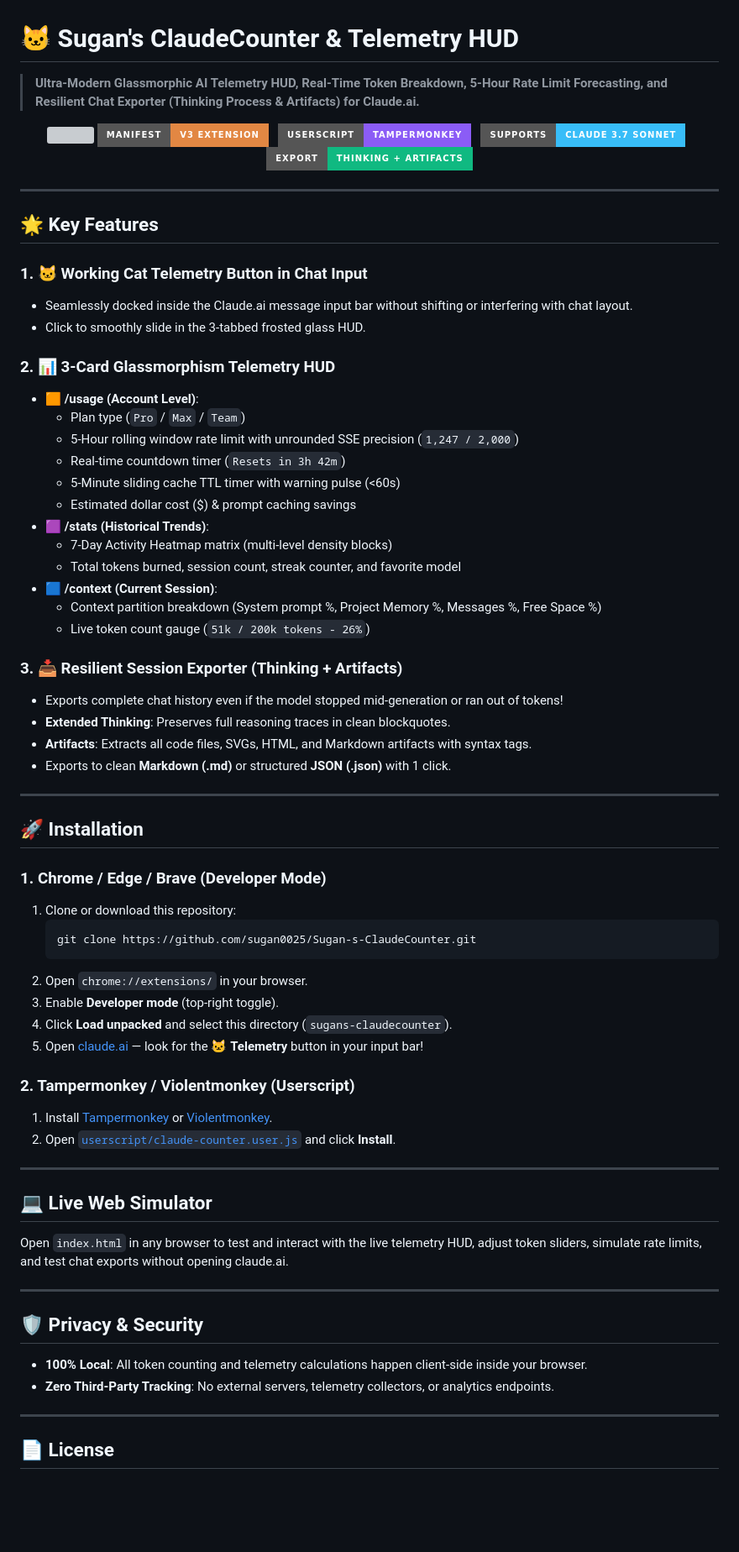
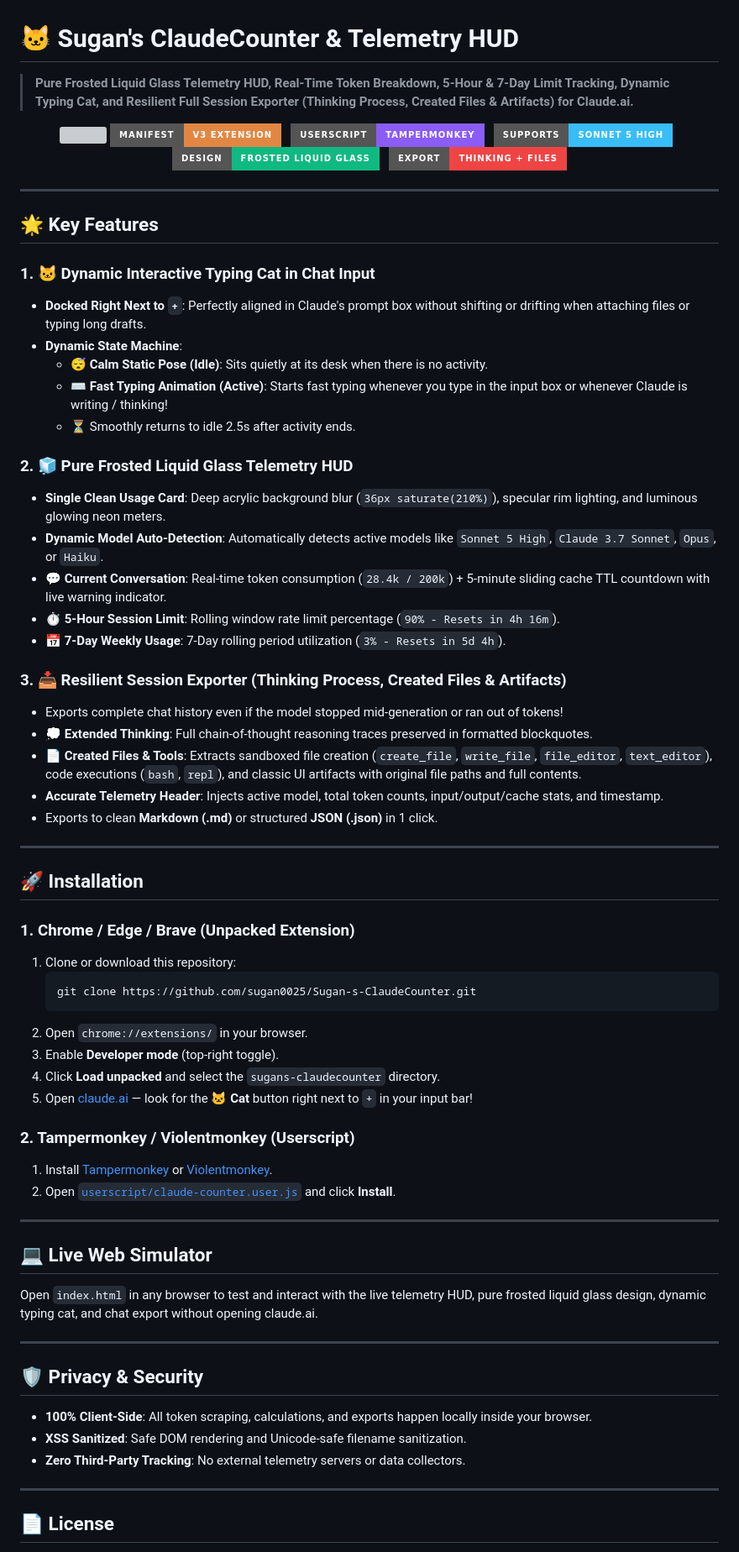
Before and after one commit to sugan0025/Sugan-s-ClaudeCounter, a Markdown page: README.md, the part around the change. Shown at 84% size. Rendered like a GitHub page; badges without logos; blank space fills up the shorter version; grey boxes are pictures that could not be loaded.

Commit message:
docs: update README with pure frosted liquid glass design, dynamic typing cat, and created files extraction

````diff
--- a/README.md
+++ b/README.md
@@ -1,10 +1,10 @@
 # 🐱 Sugan's ClaudeCounter & Telemetry HUD
 
-> **Ultra-Modern Glassmorphic AI Telemetry HUD, Real-Time Token Breakdown, 5-Hour Rate Limit Forecasting, and Resilient Chat Exporter (Thinking Process & Artifacts) for Claude.ai.**
+> **Pure Frosted Liquid Glass Telemetry HUD, Real-Time Token Breakdown, 5-Hour & 7-Day Limit Tracking, Dynamic Typing Cat, and Resilient Full Session Exporter (Thinking Process, Created Files & Artifacts) for Claude.ai.**
 
 <div align="center">
 
-<img width="100%" src="https://capsule-render.vercel.app/api?type=waving&color=0:0d1117,50:E28743,100:1a1b27&height=180&section=header&text=Sugan's%20ClaudeCounter%20HUD&fontSize=42&fontColor=ffffff&animation=fadeIn&fontAlignY=35&desc=AI%20Telemetry%20%7C%20Rate%20Limits%20%7C%20Thinking%20&%20Artifact%20Exporter&descAlignY=55&descSize=14&descColor=cccccc"/>
+<img width="100%" src="https://capsule-render.vercel.app/api?type=waving&color=0:0d1117,50:E28743,100:1a1b27&height=180&section=header&text=Sugan's%20ClaudeCounter%20HUD&fontSize=42&fontColor=ffffff&animation=fadeIn&fontAlignY=35&desc=AI%20Telemetry%20%7C%20Frosted%20Liquid%20Glass%20%7C%20Thinking%20&%20Artifact%20Exporter&descAlignY=55&descSize=14&descColor=cccccc"/>
 
 <!-- Badges -->
 <a href="#">
@@ -16,11 +16,15 @@
 </a>
 &nbsp;
 <a href="#">
-  <img src="https://img.shields.io/badge/Supports-Claude_3.7_Sonnet-38BDF8?style=for-the-badge&logoColor=white" alt="Claude 3.7" />
+  <img src="https://img.shields.io/badge/Supports-Sonnet_5_High-38BDF8?style=for-the-badge&logoColor=white" alt="Sonnet 5 High" />
 </a>
 &nbsp;
 <a href="#">
-  <img src="https://img.shields.io/badge/Export-Thinking_+_Artifacts-10B981?style=for-the-badge&logoColor=white" alt="Export" />
+  <img src="https://img.shields.io/badge/Design-Frosted_Liquid_Glass-10B981?style=for-the-badge&logoColor=white" alt="Liquid Glass" />
+</a>
+&nbsp;
+<a href="#">
+  <img src="https://img.shields.io/badge/Export-Thinking_+_Files-EF4444?style=for-the-badge&logoColor=white" alt="Export" />
 </a>
 
 </div>
@@ -29,43 +33,40 @@
 
 ## 🌟 Key Features
 
-### 1. 🐱 Working Cat Telemetry Button in Chat Input
-- Seamlessly docked inside the Claude.ai message input bar without shifting or interfering with chat layout.
-- Click to smoothly slide in the 3-tabbed frosted glass HUD.
+### 1. 🐱 Dynamic Interactive Typing Cat in Chat Input
+- **Docked Right Next to `+`**: Perfectly aligned in Claude's prompt box without shifting or drifting when attaching files or typing long drafts.
+- **Dynamic State Machine**:
+  - 😴 **Calm Static Pose (Idle)**: Sits quietly at its desk when there is no activity.
+  - ⌨️ **Fast Typing Animation (Active)**: Starts fast typing whenever you type in the input box or whenever Claude is writing / thinking!
+  - ⏳ Smoothly returns to idle 2.5s after activity ends.
 
-### 2. 📊 3-Card Glassmorphism Telemetry HUD
-- 🟧 **/usage (Account Level)**:
-  - Plan type (`Pro` / `Max` / `Team`)
-  - 5-Hour rolling window rate limit with unrounded SSE precision (`1,247 / 2,000`)
-  - Real-time countdown timer (`Resets in 3h 42m`)
-  - 5-Minute sliding cache TTL timer with warning pulse (<60s)
-  - Estimated dollar cost ($) & prompt caching savings
-- 🟪 **/stats (Historical Trends)**:
-  - 7-Day Activity Heatmap matrix (multi-level density blocks)
-  - Total tokens burned, session count, streak counter, and favorite model
-- 🟦 **/context (Current Session)**:
-  - Context partition breakdown (System prompt %, Project Memory %, Messages %, Free Space %)
-  - Live token count gauge (`51k / 200k tokens - 26%`)
+### 2. 🧊 Pure Frosted Liquid Glass Telemetry HUD
+- **Single Clean Usage Card**: Deep acrylic background blur (`36px saturate(210%)`), specular rim lighting, and luminous glowing neon meters.
+- **Dynamic Model Auto-Detection**: Automatically detects active models like `Sonnet 5 High`, `Claude 3.7 Sonnet`, `Opus`, or `Haiku`.
+- **💬 Current Conversation**: Real-time token consumption (`28.4k / 200k`) + 5-minute sliding cache TTL countdown with live warning indicator.
+- **⏱️ 5-Hour Session Limit**: Rolling window rate limit percentage (`90% - Resets in 4h 16m`).
+- **📅 7-Day Weekly Usage**: 7-Day rolling period utilization (`3% - Resets in 5d 4h`).
 
-### 3. 📥 Resilient Session Exporter (Thinking + Artifacts)
+### 3. 📥 Resilient Session Exporter (Thinking Process, Created Files & Artifacts)
 - Exports complete chat history even if the model stopped mid-generation or ran out of tokens!
-- **Extended Thinking**: Preserves full reasoning traces in clean blockquotes.
-- **Artifacts**: Extracts all code files, SVGs, HTML, and Markdown artifacts with syntax tags.
-- Exports to clean **Markdown (.md)** or structured **JSON (.json)** with 1 click.
+- **💭 Extended Thinking**: Full chain-of-thought reasoning traces preserved in formatted blockquotes.
+- **📄 Created Files & Tools**: Extracts sandboxed file creation (`create_file`, `write_file`, `file_editor`, `text_editor`), code executions (`bash`, `repl`), and classic UI artifacts with original file paths and full contents.
+- **Accurate Telemetry Header**: Injects active model, total token counts, input/output/cache stats, and timestamp.
+- Exports to clean **Markdown (.md)** or structured **JSON (.json)** in 1 click.
 
 ---
 
 ## 🚀 Installation
 
-### 1. Chrome / Edge / Brave (Developer Mode)
+### 1. Chrome / Edge / Brave (Unpacked Extension)
 1. Clone or download this repository:
    ```bash
    git clone https://github.com/sugan0025/Sugan-s-ClaudeCounter.git
    ```
 2. Open `chrome://extensions/` in your browser.
 3. Enable **Developer mode** (top-right toggle).
-4. Click **Load unpacked** and select this directory (`sugans-claudecounter`).
-5. Open [claude.ai](https://claude.ai) — look for the 🐱 **Telemetry** button in your input bar!
+4. Click **Load unpacked** and select the `sugans-claudecounter` directory.
+5. Open [claude.ai](https://claude.ai) — look for the 🐱 **Cat** button right next to `+` in your input bar!
 
 ### 2. Tampermonkey / Violentmonkey (Userscript)
 1. Install [Tampermonkey](https://www.tampermonkey.net/) or [Violentmonkey](https://violentmonkey.github.io/).
@@ -75,14 +76,15 @@
 
 ## 💻 Live Web Simulator
 
-Open `index.html` in any browser to test and interact with the live telemetry HUD, adjust token sliders, simulate rate limits, and test chat exports without opening claude.ai.
+Open `index.html` in any browser to test and interact with the live telemetry HUD, pure frosted liquid glass design, dynamic typing cat, and chat export without opening claude.ai.
 
 ---
 
 ## 🛡️ Privacy & Security
 
-- **100% Local**: All token counting and telemetry calculations happen client-side inside your browser.
-- **Zero Third-Party Tracking**: No external servers, telemetry collectors, or analytics endpoints.
+- **100% Client-Side**: All token scraping, calculations, and exports happen locally inside your browser.
+- **XSS Sanitized**: Safe DOM rendering and Unicode-safe filename sanitization.
+- **Zero Third-Party Tracking**: No external telemetry servers or data collectors.
 
 ---
 
````
